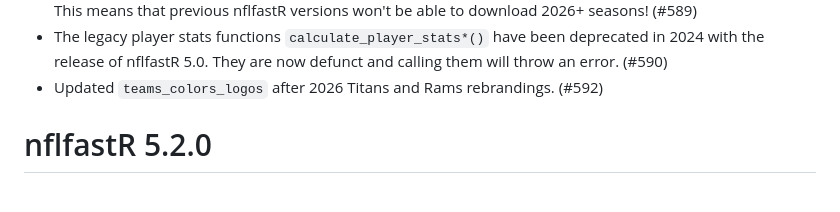
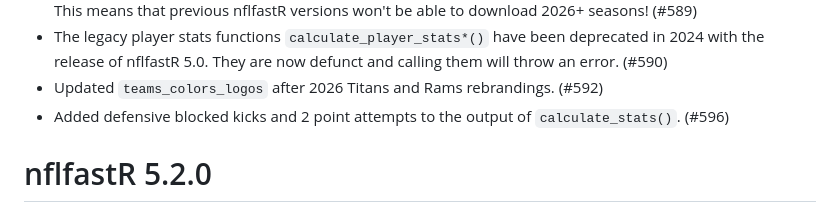
Before and after one commit to nflverse/nflfastR, a Markdown page: NEWS.md, the part around the change. Drawn GitHub-style.

Commit message:
news bullet

```diff
--- a/NEWS.md
+++ b/NEWS.md
@@ -16,6 +16,7 @@
 - nflfastR now loads raw play-by-play data from season based releases in the `nflverse/nflverse-pbp` GitHub repository. The legacy repository `nflverse/nflfastR-raw` is deprecated and won't update in future seasons. This means that previous nflfastR versions won't be able to download 2026+ seasons! (#589)
 - The legacy player stats functions `calculate_player_stats*()` have been deprecated in 2024 with the release of nflfastR 5.0. They are now defunct and calling them will throw an error. (#590)
 - Updated `teams_colors_logos` after 2026 Titans and Rams rebrandings. (#592)
+- Added defensive blocked kicks and 2 point attempts to the output of `calculate_stats()`. (#596)
 
 # nflfastR 5.2.0
 
```
